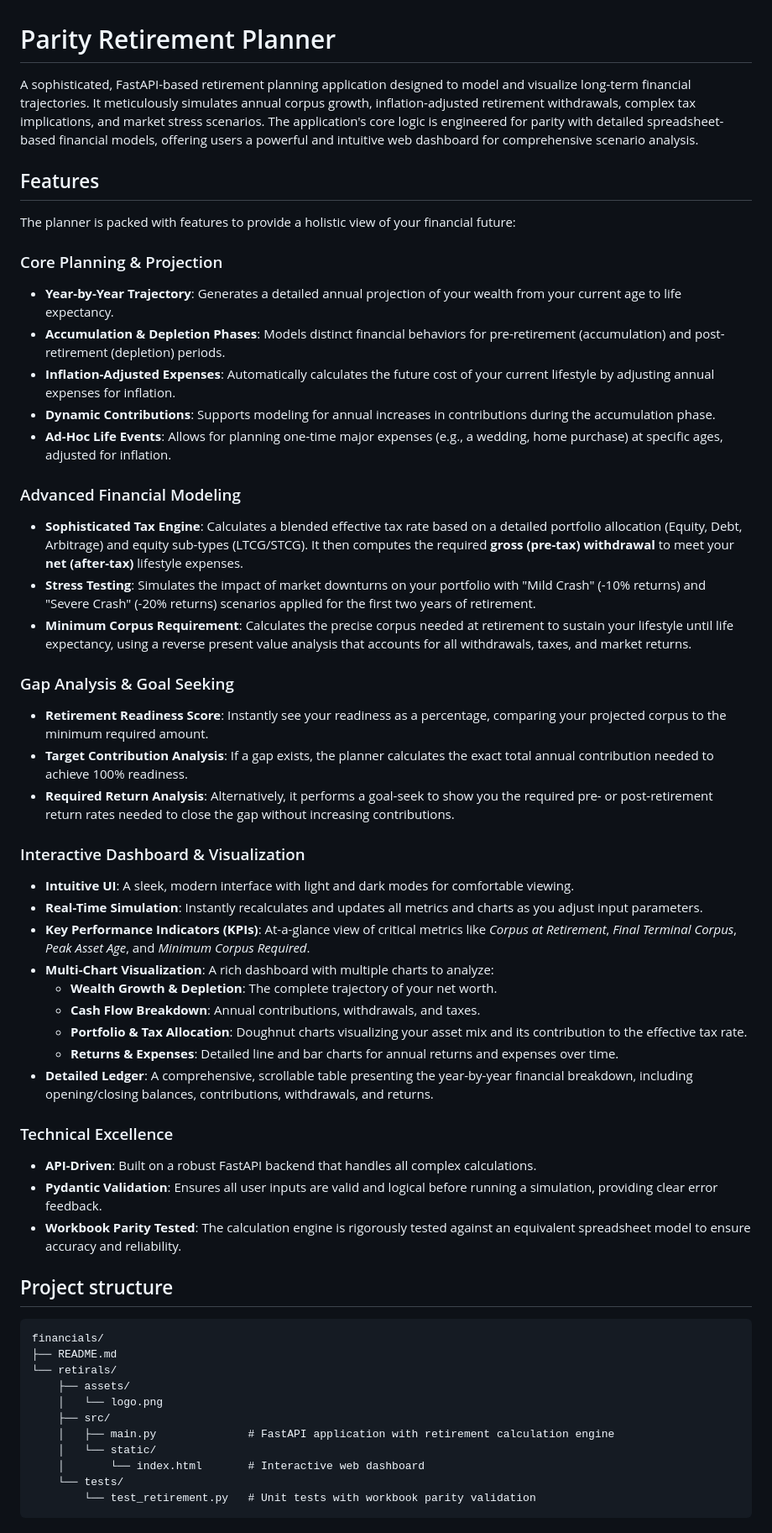
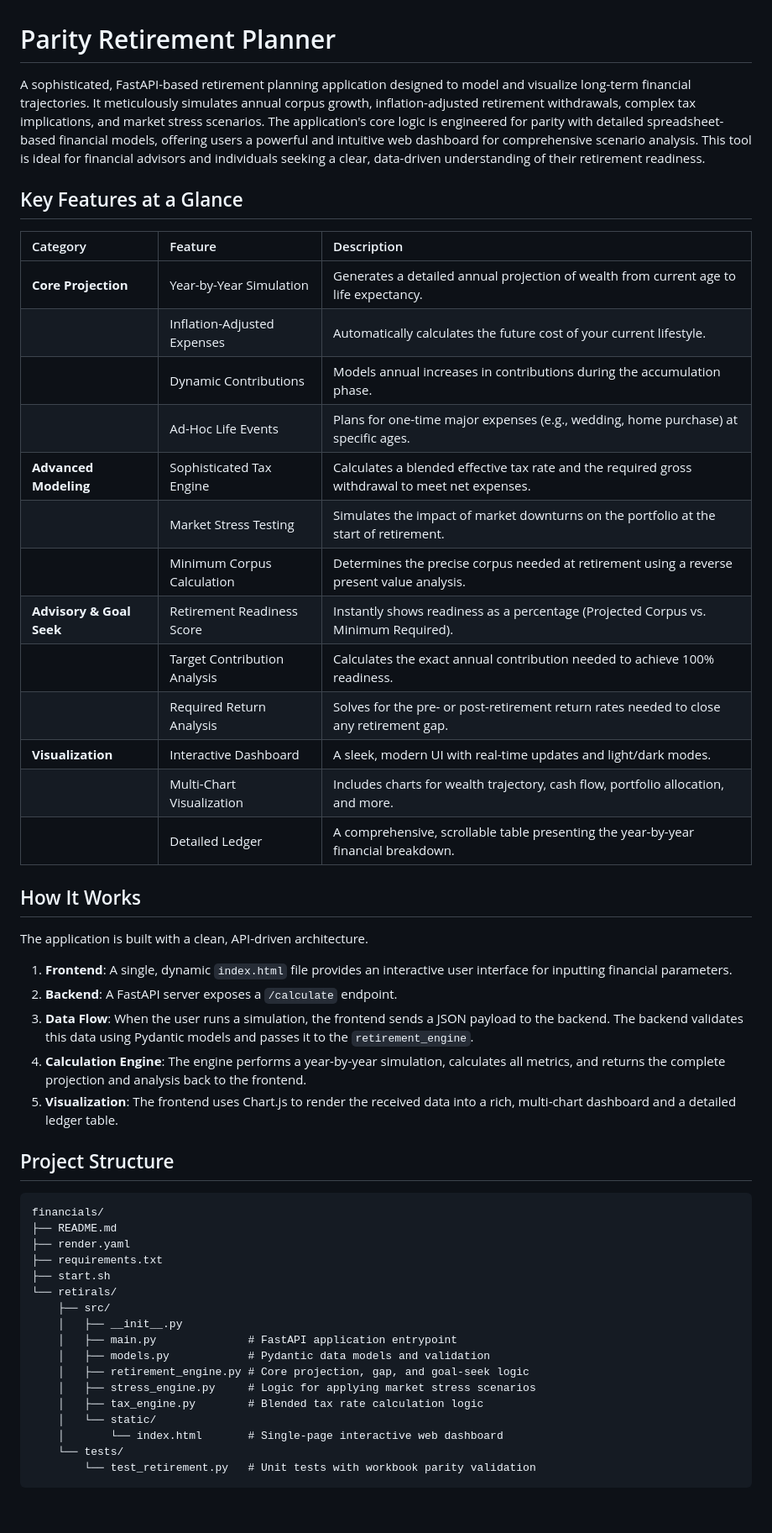
Before and after one commit to abmullick/Financials, a Markdown page: README.md, the part around the change. Shown at 84% size. Rendered like a GitHub page.

````diff
--- a/README.md
+++ b/README.md
@@ -1,56 +1,53 @@
 # Parity Retirement Planner
 
-A sophisticated, FastAPI-based retirement planning application designed to model and visualize long-term financial trajectories. It meticulously simulates annual corpus growth, inflation-adjusted retirement withdrawals, complex tax implications, and market stress scenarios. The application's core logic is engineered for parity with detailed spreadsheet-based financial models, offering users a powerful and intuitive web dashboard for comprehensive scenario analysis.
+A sophisticated, FastAPI-based retirement planning application designed to model and visualize long-term financial trajectories. It meticulously simulates annual corpus growth, inflation-adjusted retirement withdrawals, complex tax implications, and market stress scenarios. The application's core logic is engineered for parity with detailed spreadsheet-based financial models, offering users a powerful and intuitive web dashboard for comprehensive scenario analysis. This tool is ideal for financial advisors and individuals seeking a clear, data-driven understanding of their retirement readiness.
 
-## Features
+## Key Features at a Glance
 
-The planner is packed with features to provide a holistic view of your financial future:
+| Category | Feature | Description |
+| :--- | :--- | :--- |
+| **Core Projection** | Year-by-Year Simulation | Generates a detailed annual projection of wealth from current age to life expectancy. |
+| | Inflation-Adjusted Expenses | Automatically calculates the future cost of your current lifestyle. |
+| | Dynamic Contributions | Models annual increases in contributions during the accumulation phase. |
+| | Ad-Hoc Life Events | Plans for one-time major expenses (e.g., wedding, home purchase) at specific ages. |
+| **Advanced Modeling** | Sophisticated Tax Engine | Calculates a blended effective tax rate and the required gross withdrawal to meet net expenses. |
+| | Market Stress Testing | Simulates the impact of market downturns on the portfolio at the start of retirement. |
+| | Minimum Corpus Calculation | Determines the precise corpus needed at retirement using a reverse present value analysis. |
+| **Advisory & Goal Seek** | Retirement Readiness Score | Instantly shows readiness as a percentage (Projected Corpus vs. Minimum Required). |
+| | Target Contribution Analysis | Calculates the exact annual contribution needed to achieve 100% readiness. |
+| | Required Return Analysis | Solves for the pre- or post-retirement return rates needed to close any retirement gap. |
+| **Visualization** | Interactive Dashboard | A sleek, modern UI with real-time updates and light/dark modes. |
+| | Multi-Chart Visualization | Includes charts for wealth trajectory, cash flow, portfolio allocation, and more. |
+| | Detailed Ledger | A comprehensive, scrollable table presenting the year-by-year financial breakdown. |
 
-### Core Planning & Projection
-- **Year-by-Year Trajectory**: Generates a detailed annual projection of your wealth from your current age to life expectancy.
-- **Accumulation & Depletion Phases**: Models distinct financial behaviors for pre-retirement (accumulation) and post-retirement (depletion) periods.
-- **Inflation-Adjusted Expenses**: Automatically calculates the future cost of your current lifestyle by adjusting annual expenses for inflation.
-- **Dynamic Contributions**: Supports modeling for annual increases in contributions during the accumulation phase.
-- **Ad-Hoc Life Events**: Allows for planning one-time major expenses (e.g., a wedding, home purchase) at specific ages, adjusted for inflation.
+## How It Works
 
-### Advanced Financial Modeling
-- **Sophisticated Tax Engine**: Calculates a blended effective tax rate based on a detailed portfolio allocation (Equity, Debt, Arbitrage) and equity sub-types (LTCG/STCG). It then computes the required **gross (pre-tax) withdrawal** to meet your **net (after-tax)** lifestyle expenses.
-- **Stress Testing**: Simulates the impact of market downturns on your portfolio with "Mild Crash" (-10% returns) and "Severe Crash" (-20% returns) scenarios applied for the first two years of retirement.
-- **Minimum Corpus Requirement**: Calculates the precise corpus needed at retirement to sustain your lifestyle until life expectancy, using a reverse present value analysis that accounts for all withdrawals, taxes, and market returns.
+The application is built with a clean, API-driven architecture.
 
-### Gap Analysis & Goal Seeking
-- **Retirement Readiness Score**: Instantly see your readiness as a percentage, comparing your projected corpus to the minimum required amount.
-- **Target Contribution Analysis**: If a gap exists, the planner calculates the exact total annual contribution needed to achieve 100% readiness.
-- **Required Return Analysis**: Alternatively, it performs a goal-seek to show you the required pre- or post-retirement return rates needed to close the gap without increasing contributions.
+1.  **Frontend**: A single, dynamic `index.html` file provides an interactive user interface for inputting financial parameters.
+2.  **Backend**: A FastAPI server exposes a `/calculate` endpoint.
+3.  **Data Flow**: When the user runs a simulation, the frontend sends a JSON payload to the backend. The backend validates this data using Pydantic models and passes it to the `retirement_engine`.
+4.  **Calculation Engine**: The engine performs a year-by-year simulation, calculates all metrics, and returns the complete projection and analysis back to the frontend.
+5.  **Visualization**: The frontend uses Chart.js to render the received data into a rich, multi-chart dashboard and a detailed ledger table.
 
-### Interactive Dashboard & Visualization
-- **Intuitive UI**: A sleek, modern interface with light and dark modes for comfortable viewing.
-- **Real-Time Simulation**: Instantly recalculates and updates all metrics and charts as you adjust input parameters.
-- **Key Performance Indicators (KPIs)**: At-a-glance view of critical metrics like *Corpus at Retirement*, *Final Terminal Corpus*, *Peak Asset Age*, and *Minimum Corpus Required*.
-- **Multi-Chart Visualization**: A rich dashboard with multiple charts to analyze:
-    - **Wealth Growth & Depletion**: The complete trajectory of your net worth.
-    - **Cash Flow Breakdown**: Annual contributions, withdrawals, and taxes.
-    - **Portfolio & Tax Allocation**: Doughnut charts visualizing your asset mix and its contribution to the effective tax rate.
-    - **Returns & Expenses**: Detailed line and bar charts for annual returns and expenses over time.
-- **Detailed Ledger**: A comprehensive, scrollable table presenting the year-by-year financial breakdown, including opening/closing balances, contributions, withdrawals, and returns.
-
-### Technical Excellence
-- **API-Driven**: Built on a robust FastAPI backend that handles all complex calculations.
-- **Pydantic Validation**: Ensures all user inputs are valid and logical before running a simulation, providing clear error feedback.
-- **Workbook Parity Tested**: The calculation engine is rigorously tested against an equivalent spreadsheet model to ensure accuracy and reliability.
-
-## Project structure
+## Project Structure
 
 ```text
 financials/
 ├── README.md
+├── render.yaml
+├── requirements.txt
+├── start.sh
 └── retirals/
-    ├── assets/
-    │   └── logo.png
     ├── src/
-    │   ├── main.py              # FastAPI application with retirement calculation engine
+    │   ├── __init__.py
+    │   ├── main.py              # FastAPI application entrypoint
+    │   ├── models.py            # Pydantic data models and validation
+    │   ├── retirement_engine.py # Core projection, gap, and goal-seek logic
+    │   ├── stress_engine.py     # Logic for applying market stress scenarios
+    │   ├── tax_engine.py        # Blended tax rate calculation logic
     │   └── static/
-    │       └── index.html       # Interactive web dashboard
+    │       └── index.html       # Single-page interactive web dashboard
     └── tests/
         └── test_retirement.py   # Unit tests with workbook parity validation
 ```
````
